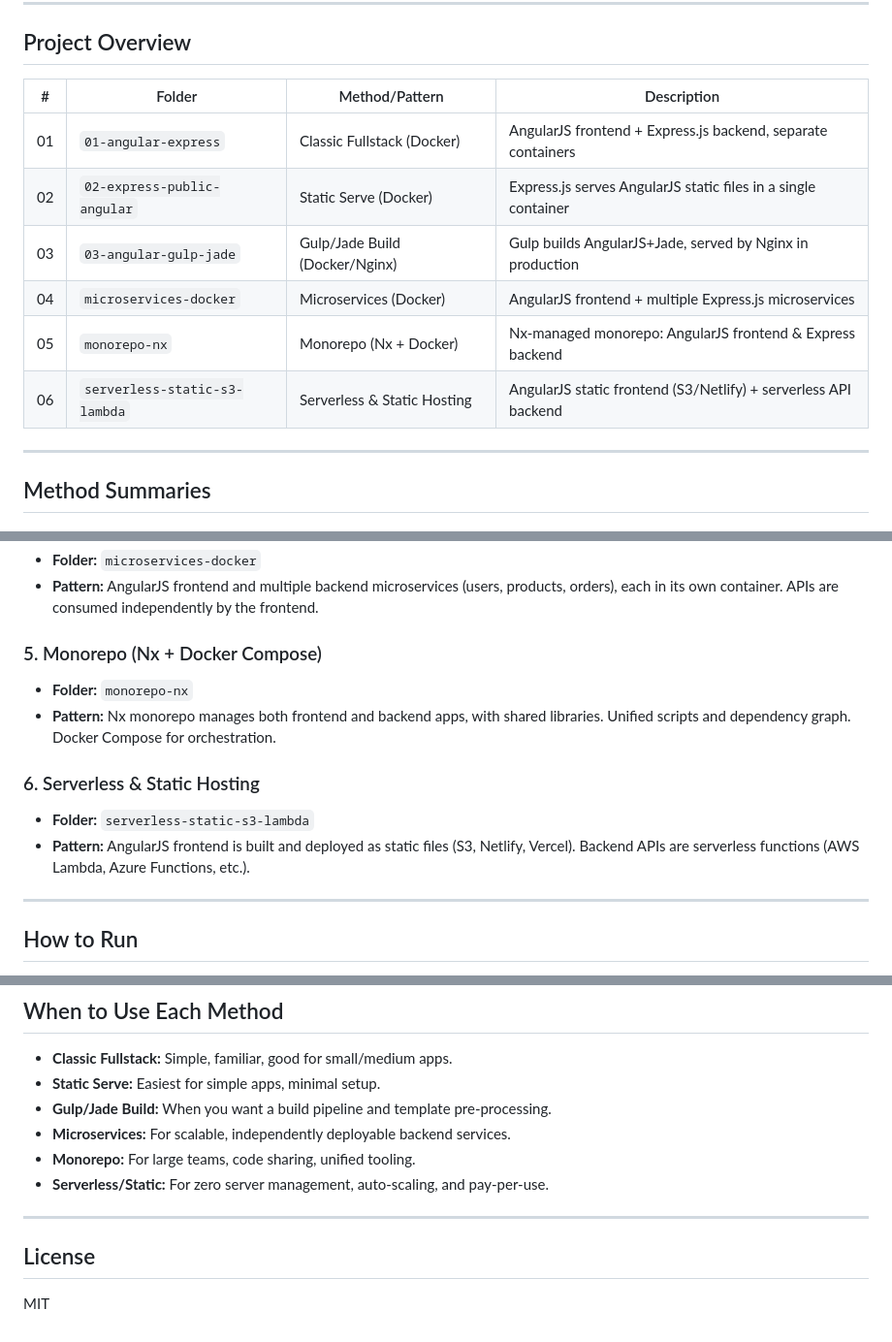
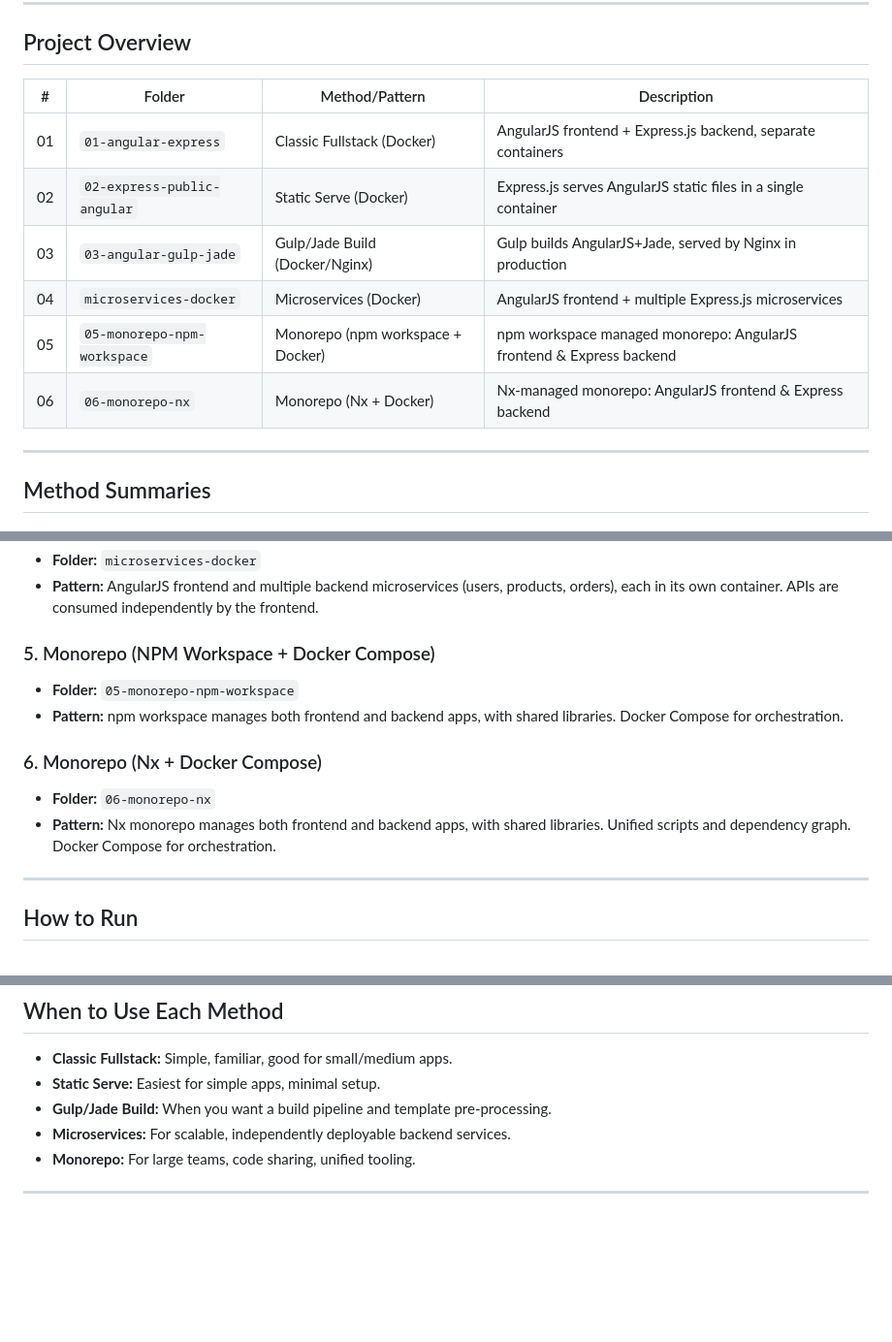
Before and after one commit to MANOJ-M-01/Angular.js-1.8.3-Example-Apps, a Markdown page: README.md, 3 parts joined by grey strips. Shown: that part at 97% size. GitHub-like rendering; blank space fills up the shorter version.

Commit message:
docs: Readme update

```diff
--- a/README.md
+++ b/README.md
@@ -6,14 +6,14 @@ This repository demonstrates multiple modern ways to structure and deploy Angula
 
 ## Project Overview
 
-| #   | Folder                        | Method/Pattern                 | Description                                                     |
-| --- | ----------------------------- | ------------------------------ | --------------------------------------------------------------- |
-| 01  | `01-angular-express`          | Classic Fullstack (Docker)     | AngularJS frontend + Express.js backend, separate containers    |
-| 02  | `02-express-public-angular`   | Static Serve (Docker)          | Express.js serves AngularJS static files in a single container  |
-| 03  | `03-angular-gulp-jade`        | Gulp/Jade Build (Docker/Nginx) | Gulp builds AngularJS+Jade, served by Nginx in production       |
-| 04  | `microservices-docker`        | Microservices (Docker)         | AngularJS frontend + multiple Express.js microservices          |
-| 05  | `monorepo-nx`                 | Monorepo (Nx + Docker)         | Nx-managed monorepo: AngularJS frontend & Express backend       |
-| 06  | `serverless-static-s3-lambda` | Serverless & Static Hosting    | AngularJS static frontend (S3/Netlify) + serverless API backend |
+| #   | Folder                      | Method/Pattern                    | Description                                                          |
+| --- | --------------------------- | --------------------------------- | -------------------------------------------------------------------- |
+| 01  | `01-angular-express`        | Classic Fullstack (Docker)        | AngularJS frontend + Express.js backend, separate containers         |
+| 02  | `02-express-public-angular` | Static Serve (Docker)             | Express.js serves AngularJS static files in a single container       |
+| 03  | `03-angular-gulp-jade`      | Gulp/Jade Build (Docker/Nginx)    | Gulp builds AngularJS+Jade, served by Nginx in production            |
+| 04  | `microservices-docker`      | Microservices (Docker)            | AngularJS frontend + multiple Express.js microservices               |
+| 05  | `05-monorepo-npm-workspace` | Monorepo (npm workspace + Docker) | npm workspace managed monorepo: AngularJS frontend & Express backend |
+| 06  | `06-monorepo-nx`            | Monorepo (Nx + Docker)            | Nx-managed monorepo: AngularJS frontend & Express backend            |
 
 ---
 
@@ -39,15 +39,15 @@ This repository demonstrates multiple modern ways to structure and deploy Angula
 - **Folder:** `microservices-docker`
 - **Pattern:** AngularJS frontend and multiple backend microservices (users, products, orders), each in its own container. APIs are consumed independently by the frontend.
 
-### 5. Monorepo (Nx + Docker Compose)
+### 5. Monorepo (NPM Workspace + Docker Compose)
 
-- **Folder:** `monorepo-nx`
+- **Folder:** `05-monorepo-npm-workspace`
+- **Pattern:** npm workspace manages both frontend and backend apps, with shared libraries. Docker Compose for orchestration.
+
+### 6. Monorepo (Nx + Docker Compose)
+
+- **Folder:** `06-monorepo-nx`
 - **Pattern:** Nx monorepo manages both frontend and backend apps, with shared libraries. Unified scripts and dependency graph. Docker Compose for orchestration.
-
-### 6. Serverless & Static Hosting
-
-- **Folder:** `serverless-static-s3-lambda`
-- **Pattern:** AngularJS frontend is built and deployed as static files (S3, Netlify, Vercel). Backend APIs are serverless functions (AWS Lambda, Azure Functions, etc.).
 
 ---
 
@@ -67,10 +67,5 @@ Each project folder contains its own README and Docker (or deployment) configura
 - **Gulp/Jade Build:** When you want a build pipeline and template pre-processing.
 - **Microservices:** For scalable, independently deployable backend services.
 - **Monorepo:** For large teams, code sharing, unified tooling.
-- **Serverless/Static:** For zero server management, auto-scaling, and pay-per-use.
 
 ---
-
-## License
-
-MIT
```
